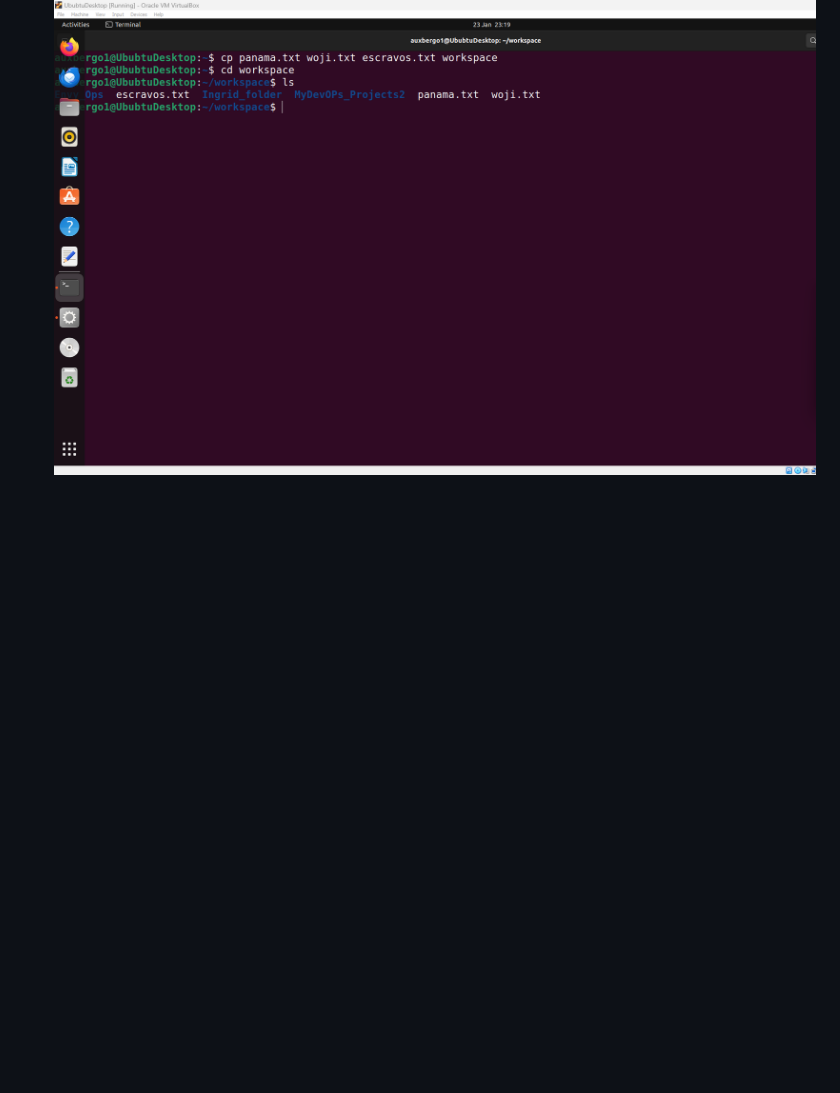
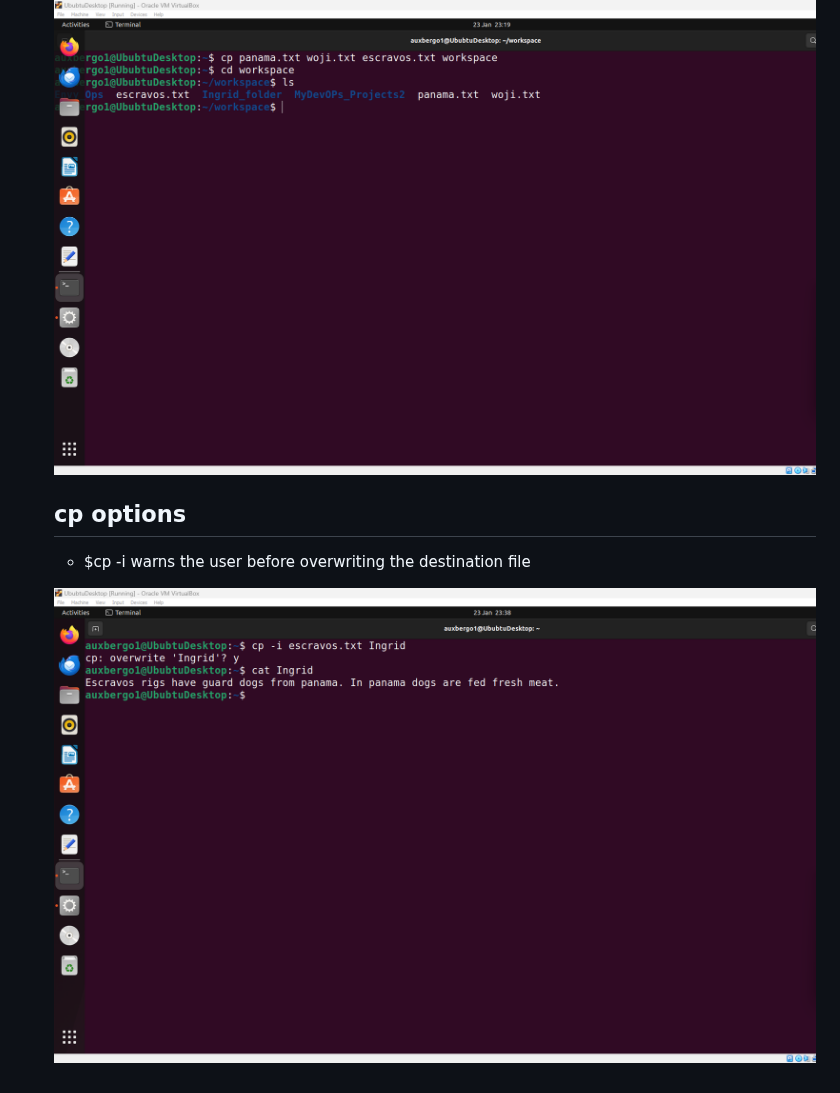
Before and after one commit to Ogadimma01/Devops_projects, a Markdown page: Linux-projects/Linux.md, the part around the change. GitHub-like rendering; blank space fills up the shorter version.

```diff
--- a/Linux-projects/Linux.md
+++ b/Linux-projects/Linux.md
@@ -174,3 +174,9 @@ Syntax: $cp file1 file2
     Syntax: $cp <file1> <file2> <file3> <diir1>
 
   ![image](Images/cpmany.png)
+
+  ## cp options
+
+  *  $cp -i warns the user before overwriting the destination file
+
+  ![image](Images/cp-i.png)
```
